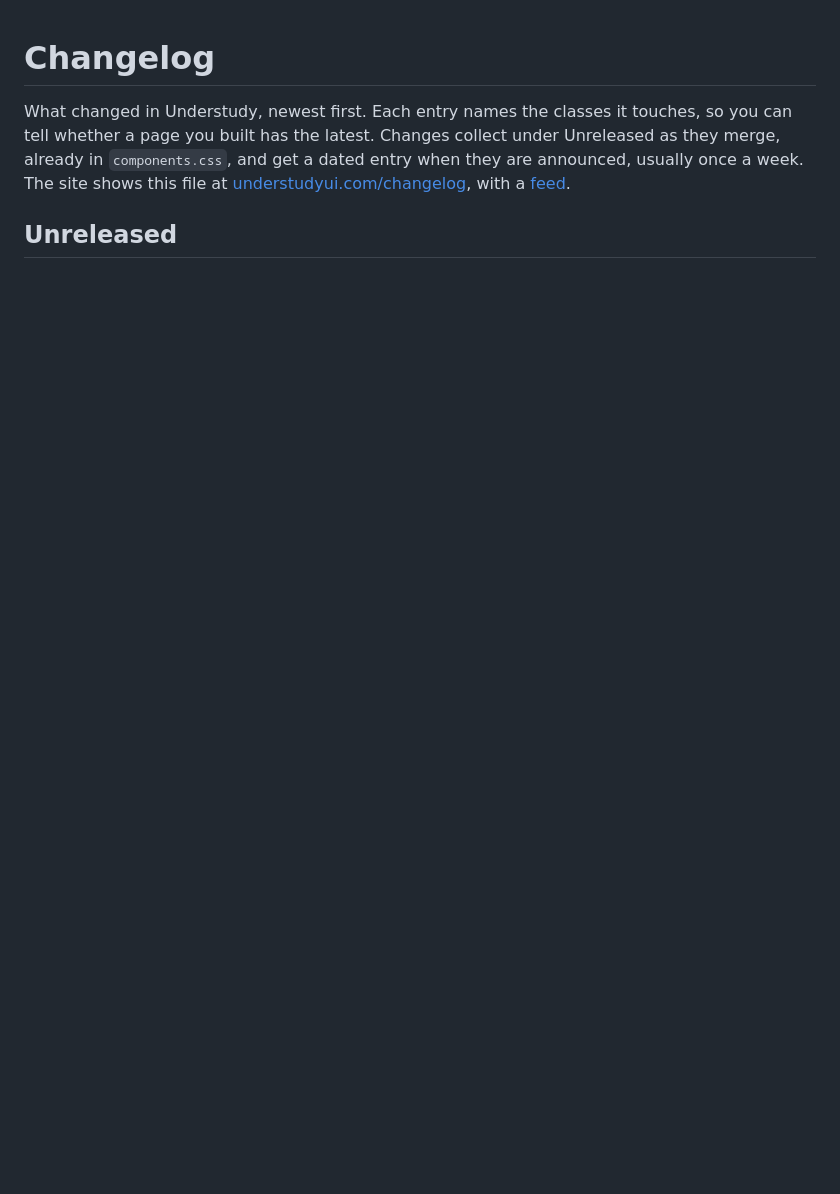
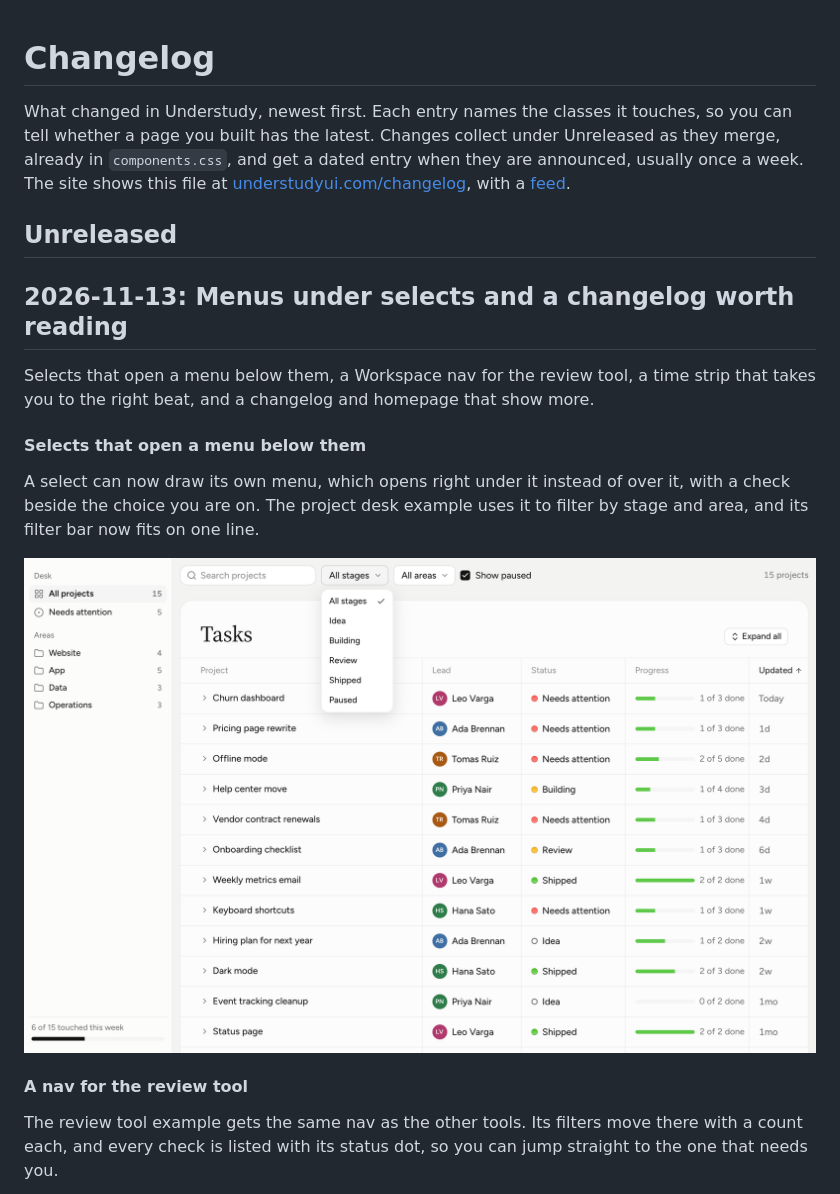
Before and after one commit to kelvinman/understudy, a Markdown page: CHANGELOG.md, the part around one of its changes. Rendered like a GitHub page; pictures changed too: docs/changelog/2026-11-13-select-menu.png (added); blank space fills up the shorter version.

```diff
--- a/CHANGELOG.md
+++ b/CHANGELOG.md
@@ -3,3 +3,18 @@
 What changed in Understudy, newest first. Each entry names the classes it touches, so you can tell whether a page you built has the latest. Changes collect under Unreleased as they merge, already in `components.css`, and get a dated entry when they are announced, usually once a week. The site shows this file at [understudyui.com/changelog](https://understudyui.com/changelog), with a [feed](https://understudyui.com/changelog.xml).
 
 ## Unreleased
+
+## 2026-11-13: Menus under selects and a changelog worth reading
+
+Selects that open a menu below them, a Workspace nav for the review tool, a time strip that takes you to the right beat, and a changelog and homepage that show more.
+
+#### Selects that open a menu below them
+
+A select can now draw its own menu, which opens right under it instead of over it, with a check beside the choice you are on. The project desk example uses it to filter by stage and area, and its filter bar now fits on one line.
+
+![The project desk example with the stage filter open: a menu of stages under the button, All stages checked, over the Tasks table.](docs/changelog/2026-11-13-select-menu.png)
+
+#### A nav for the review tool
+
+The review tool example gets the same nav as the other tools. Its filters move there with a count each, and every check is listed with its status dot, so you can jump straight to the one that needs you.
+
```
Also changed, not shown: other parts of CHANGELOG.md (+20 -0 lines), docs/changelog/2026-11-13-homepage-dark.png (added), docs/changelog/2026-11-13-homepage.png (added), docs/changelog/2026-11-13-review-nav-dark.png (added), docs/changelog/2026-11-13-review-nav.png (added), docs/changelog/2026-11-13-select-menu-dark.png (added).
